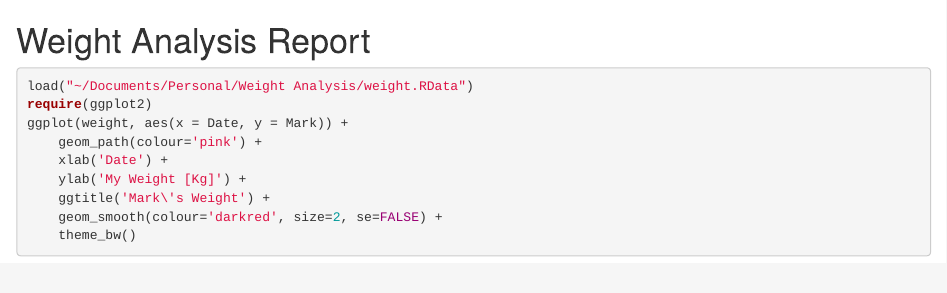
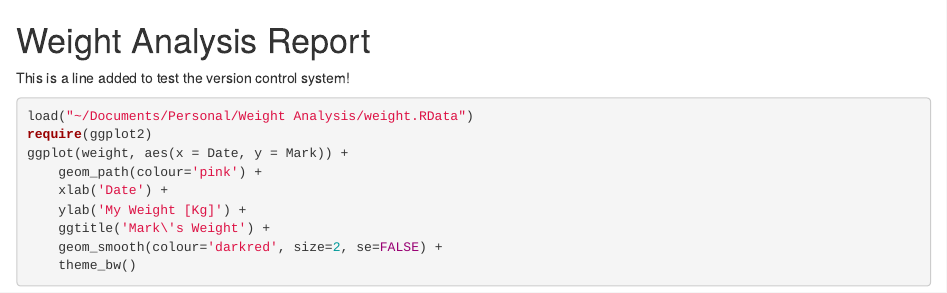
Before and after one commit to snavekram/RWeightAnalysis, an R Markdown document (WeightAnalysis.Rmd): the page in a window 1100 px wide, from its top. Rendered offline with R 4.5, knitr and Pandoc, with nearby package versions; the code chunks are not run, so their results and figures are left out.

Commit message:
Added a line to show a difference

````diff
--- a/WeightAnalysis.Rmd
+++ b/WeightAnalysis.Rmd
@@ -1,5 +1,8 @@
 Weight Analysis Report
 ======================================
+
+This is a line added to test the version control system!
+
 
 ```{r}
 
````
